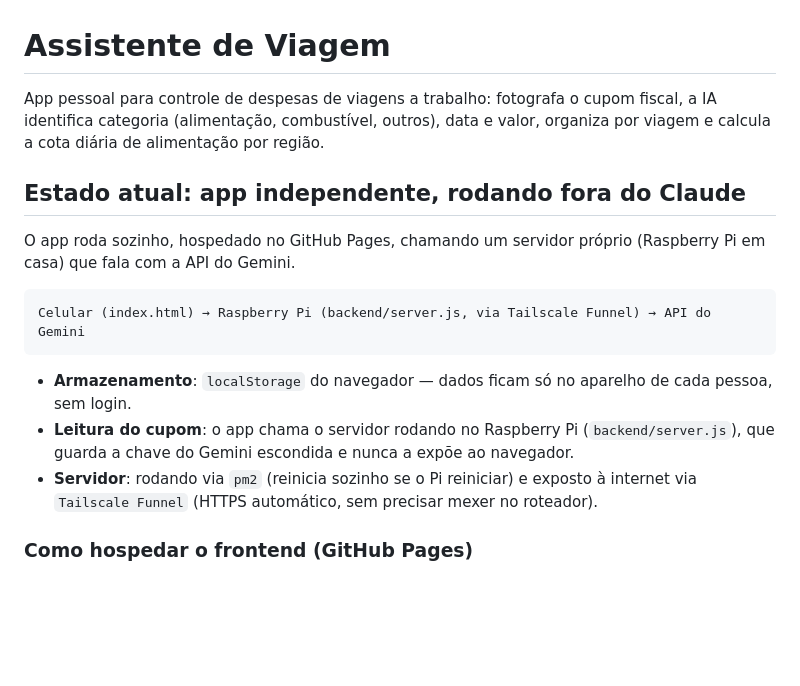
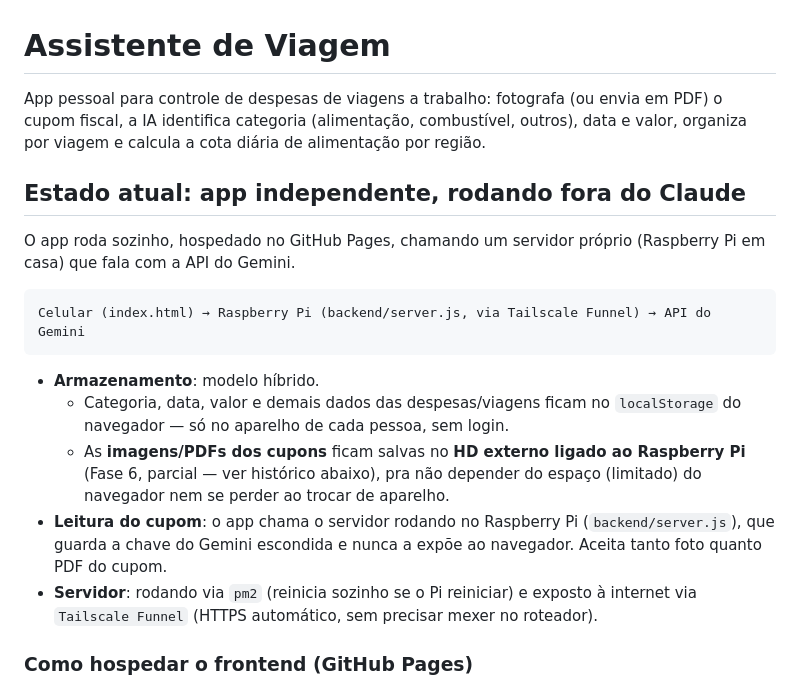
Before and after one commit to GuiCani/assistente-de-viagem, a Markdown page: README.md, the part around one of its changes. GitHub-like rendering; blank space fills up the shorter version.

````diff
--- a/README.md
+++ b/README.md
@@ -1,6 +1,6 @@
 # Assistente de Viagem
 
-App pessoal para controle de despesas de viagens a trabalho: fotografa o cupom fiscal, a IA identifica categoria (alimentação, combustível, outros), data e valor, organiza por viagem e calcula a cota diária de alimentação por região.
+App pessoal para controle de despesas de viagens a trabalho: fotografa (ou envia em PDF) o cupom fiscal, a IA identifica categoria (alimentação, combustível, outros), data e valor, organiza por viagem e calcula a cota diária de alimentação por região.
 
 ## Estado atual: app independente, rodando fora do Claude
 
@@ -10,8 +10,10 @@ O app roda sozinho, hospedado no GitHub Pages, chamando um servidor próprio (Ra
 Celular (index.html) → Raspberry Pi (backend/server.js, via Tailscale Funnel) → API do Gemini
 ```
 
-- **Armazenamento**: `localStorage` do navegador — dados ficam só no aparelho de cada pessoa, sem login.
-- **Leitura do cupom**: o app chama o servidor rodando no Raspberry Pi (`backend/server.js`), que guarda a chave do Gemini escondida e nunca a expõe ao navegador.
+- **Armazenamento**: modelo híbrido.
+  - Categoria, data, valor e demais dados das despesas/viagens ficam no `localStorage` do navegador — só no aparelho de cada pessoa, sem login.
+  - As **imagens/PDFs dos cupons** ficam salvas no **HD externo ligado ao Raspberry Pi** (Fase 6, parcial — ver histórico abaixo), pra não depender do espaço (limitado) do navegador nem se perder ao trocar de aparelho.
+- **Leitura do cupom**: o app chama o servidor rodando no Raspberry Pi (`backend/server.js`), que guarda a chave do Gemini escondida e nunca a expõe ao navegador. Aceita tanto foto quanto PDF do cupom.
 - **Servidor**: rodando via `pm2` (reinicia sozinho se o Pi reiniciar) e exposto à internet via `Tailscale Funnel` (HTTPS automático, sem precisar mexer no roteador).
 
 ### Como hospedar o frontend (GitHub Pages)
````
Also changed, not shown: other parts of README.md (+46 -15 lines).
